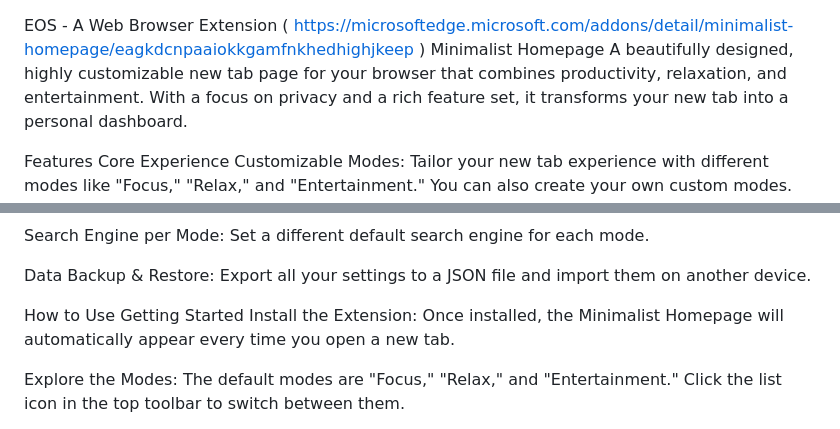
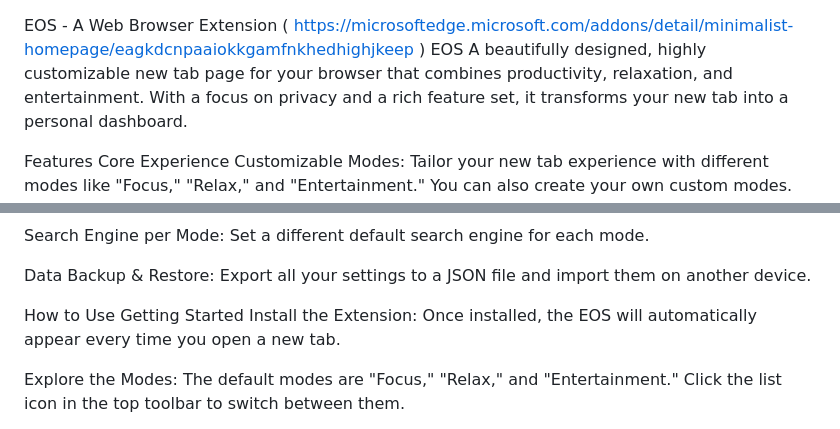
Before and after one commit to pyouneetm/EOS, a Markdown page: README.md, 2 parts joined by grey strips. GitHub-like rendering.

```diff
--- a/README.md
+++ b/README.md
@@ -1,5 +1,5 @@
 EOS - A Web Browser Extension ( https://microsoftedge.microsoft.com/addons/detail/minimalist-homepage/eagkdcnpaaiokkgamfnkhedhighjkeep )
-Minimalist Homepage
+EOS
 A beautifully designed, highly customizable new tab page for your browser that combines productivity, relaxation, and entertainment. With a focus on privacy and a rich feature set, it transforms your new tab into a personal dashboard.
 
 Features
@@ -48,7 +48,7 @@ Data Backup & Restore: Export all your settings to a JSON file and import them o
 
 How to Use
 Getting Started
-Install the Extension: Once installed, the Minimalist Homepage will automatically appear every time you open a new tab.
+Install the Extension: Once installed, the EOS will automatically appear every time you open a new tab.
 
 Explore the Modes: The default modes are "Focus," "Relax," and "Entertainment." Click the list icon in the top toolbar to switch between them.
 
```
